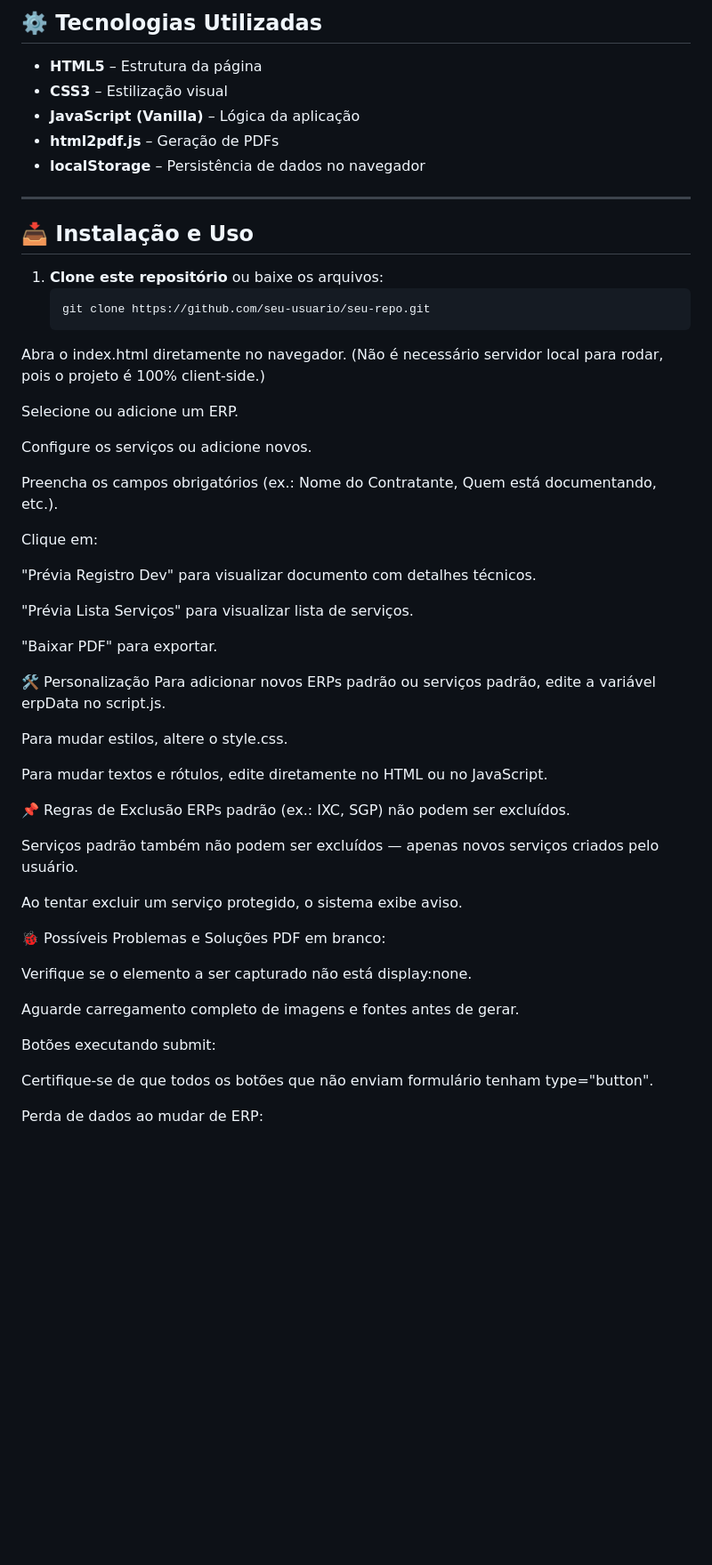
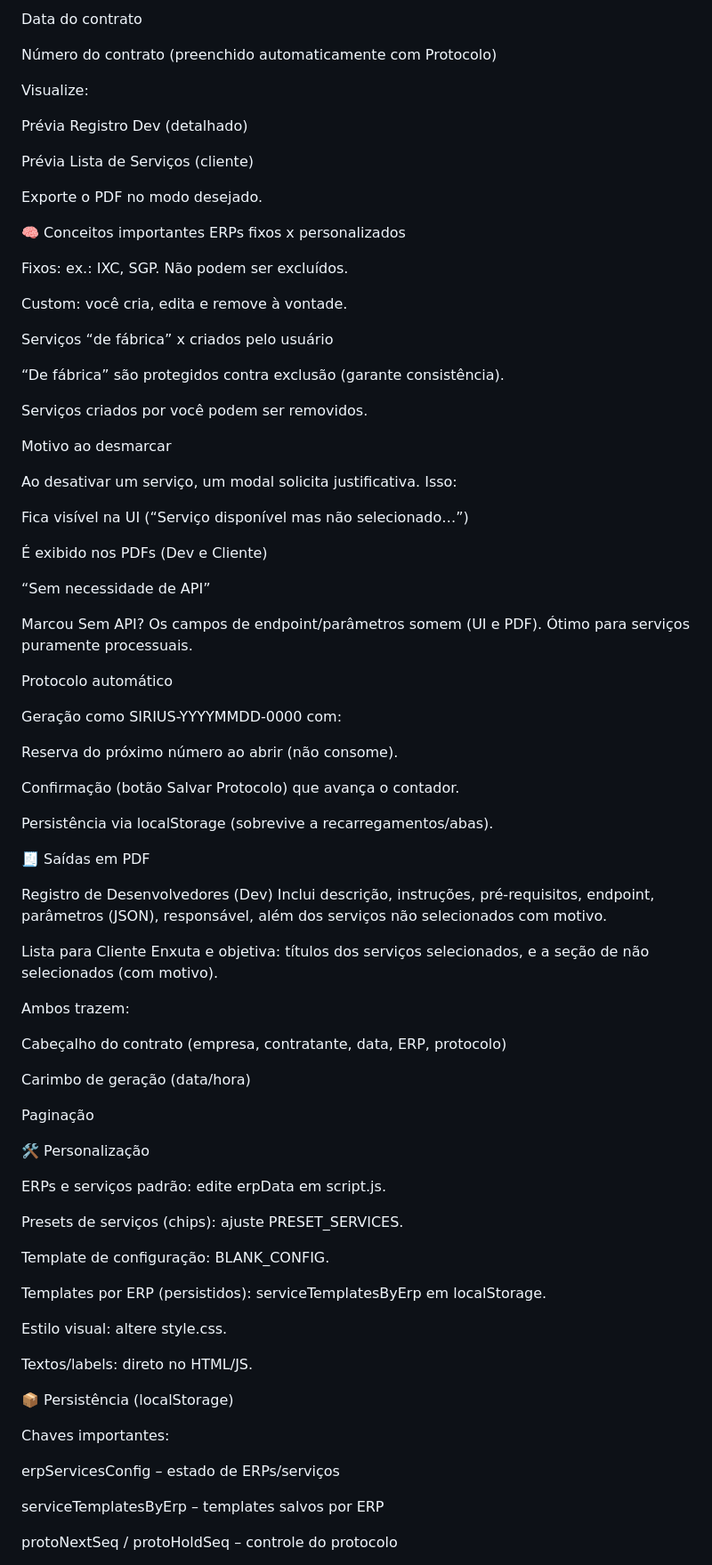
Before and after one commit to LucasSantosOficial/Projeto_Emissao_Contratos, a Markdown page: README.md, the part around the change printed below. Shown: that part at 89% size. GitHub-like rendering; blank space fills up the shorter version.

````diff
--- a/README.md
+++ b/README.md
@@ -40,60 +78,90 @@ Editar
 
-## ⚙️ Tecnologias Utilizadas
+Data do contrato
 
-- **HTML5** – Estrutura da página
-- **CSS3** – Estilização visual
-- **JavaScript (Vanilla)** – Lógica da aplicação
-- **html2pdf.js** – Geração de PDFs
-- **localStorage** – Persistência de dados no navegador
+Número do contrato (preenchido automaticamente com Protocolo)
 
----
+Visualize:
 
-## 📥 Instalação e Uso
+Prévia Registro Dev (detalhado)
 
-1. **Clone este repositório** ou baixe os arquivos:
-   ```bash
-   git clone https://github.com/seu-usuario/seu-repo.git
-Abra o index.html diretamente no navegador.
-(Não é necessário servidor local para rodar, pois o projeto é 100% client-side.)
+Prévia Lista de Serviços (cliente)
 
-Selecione ou adicione um ERP.
+Exporte o PDF no modo desejado.
 
-Configure os serviços ou adicione novos.
+🧠 Conceitos importantes
+ERPs fixos x personalizados
 
-Preencha os campos obrigatórios (ex.: Nome do Contratante, Quem está documentando, etc.).
+Fixos: ex.: IXC, SGP. Não podem ser excluídos.
 
-Clique em:
+Custom: você cria, edita e remove à vontade.
 
-"Prévia Registro Dev" para visualizar documento com detalhes técnicos.
+Serviços “de fábrica” x criados pelo usuário
 
-"Prévia Lista Serviços" para visualizar lista de serviços.
+“De fábrica” são protegidos contra exclusão (garante consistência).
 
-"Baixar PDF" para exportar.
+Serviços criados por você podem ser removidos.
+
+Motivo ao desmarcar
+
+Ao desativar um serviço, um modal solicita justificativa.
+Isso:
+
+Fica visível na UI (“Serviço disponível mas não selecionado…”)
+
+É exibido nos PDFs (Dev e Cliente)
+
+“Sem necessidade de API”
+
+Marcou Sem API? Os campos de endpoint/parâmetros somem (UI e PDF).
+Ótimo para serviços puramente processuais.
+
+Protocolo automático
+
+Geração como SIRIUS-YYYYMMDD-0000 com:
+
+Reserva do próximo número ao abrir (não consome).
+
+Confirmação (botão Salvar Protocolo) que avança o contador.
+
+Persistência via localStorage (sobrevive a recarregamentos/abas).
+
+🧾 Saídas em PDF
+
+Registro de Desenvolvedores (Dev)
+Inclui descrição, instruções, pré-requisitos, endpoint, parâmetros (JSON), responsável, além dos serviços não selecionados com motivo.
+
+Lista para Cliente
+Enxuta e objetiva: títulos dos serviços selecionados, e a seção de não selecionados (com motivo).
+
+Ambos trazem:
+
+Cabeçalho do contrato (empresa, contratante, data, ERP, protocolo)
+
+Carimbo de geração (data/hora)
+
+Paginação
 
 🛠️ Personalização
-Para adicionar novos ERPs padrão ou serviços padrão, edite a variável erpData no script.js.
 
-Para mudar estilos, altere o style.css.
+ERPs e serviços padrão: edite erpData em script.js.
 
-Para mudar textos e rótulos, edite diretamente no HTML ou no JavaScript.
+Presets de serviços (chips): ajuste PRESET_SERVICES.
 
-📌 Regras de Exclusão
-ERPs padrão (ex.: IXC, SGP) não podem ser excluídos.
+Template de configuração: BLANK_CONFIG.
 
-Serviços padrão também não podem ser excluídos — apenas novos serviços criados pelo usuário.
+Templates por ERP (persistidos): serviceTemplatesByErp em localStorage.
 
-Ao tentar excluir um serviço protegido, o sistema exibe aviso.
+Estilo visual: altere style.css.
 
-🐞 Possíveis Problemas e Soluções
-PDF em branco:
+Textos/labels: direto no HTML/JS.
 
-Verifique se o elemento a ser capturado não está display:none.
+📦 Persistência (localStorage)
 
-Aguarde carregamento completo de imagens e fontes antes de gerar.
+Chaves importantes:
 
-Botões executando submit:
+erpServicesConfig – estado de ERPs/serviços
 
-Certifique-se de que todos os botões que não enviam formulário tenham type="button".
+serviceTemplatesByErp – templates salvos por ERP
 
-Perda de dados ao mudar de ERP:
+protoNextSeq / protoHoldSeq – controle do protocolo
 
````
Also changed, not shown: other parts of README.md (+112 -28 lines), assets/readme.png, 3 other files.
